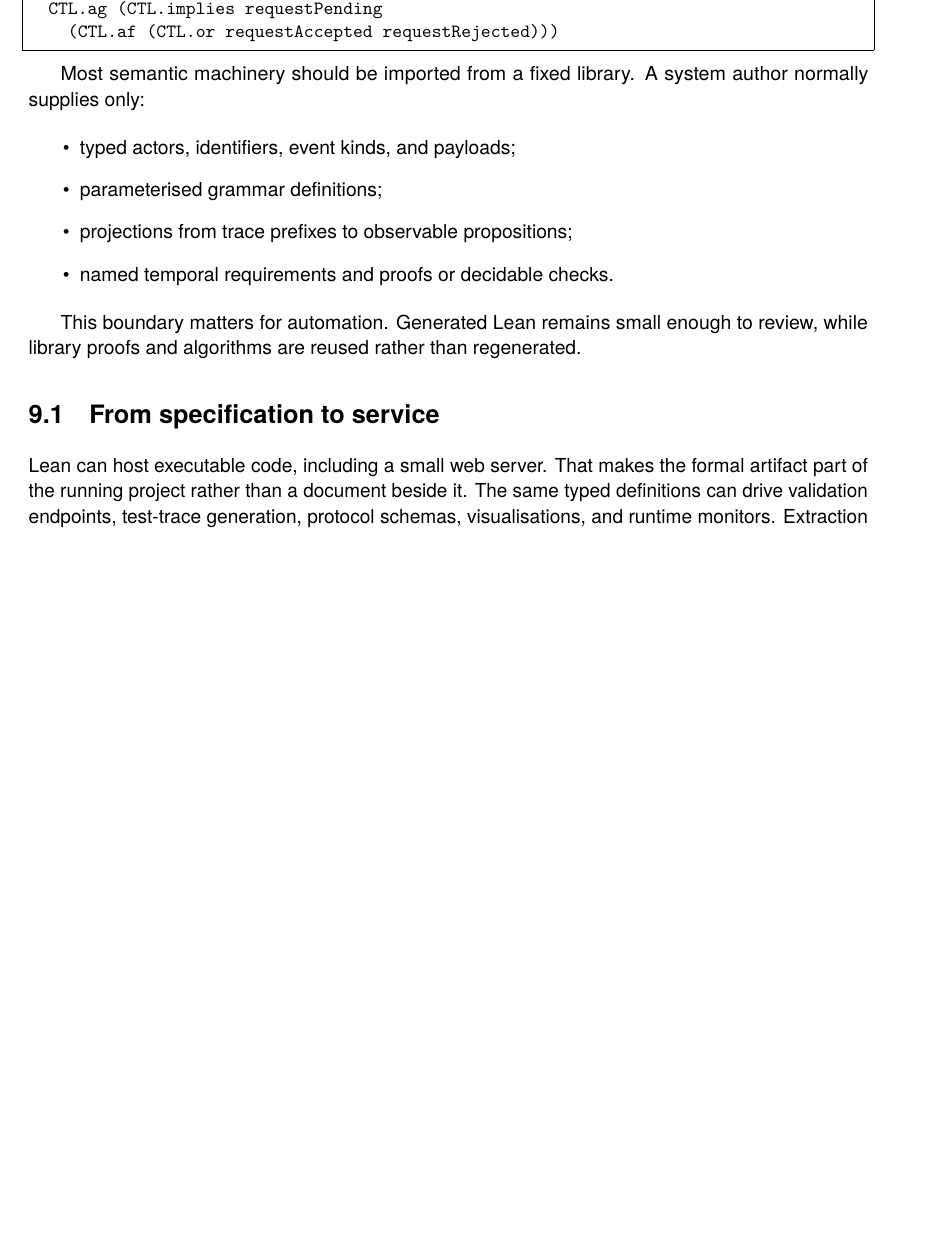
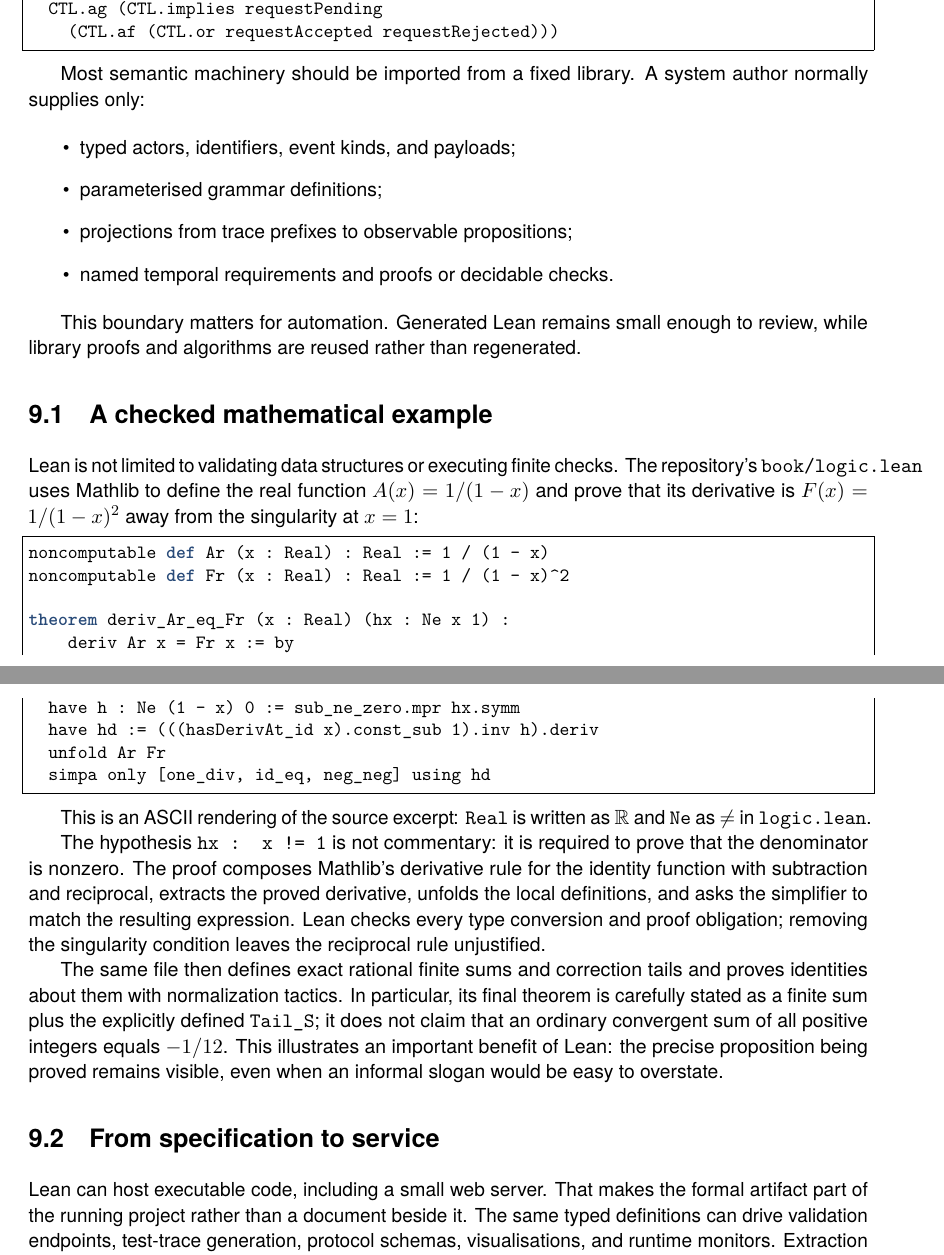
Before and after one commit to rfielding/leanFM, a LaTeX thesis (book/main.tex, which reads book/chapters/lean-rendering.tex): part of page 60 of 74 before the commit and two parts of pages 60 and 61 of 75 after it, the two joined at a grey line, cut so that both start at the same text, the shorter picture padded with empty space. Compiled offline with pdfLaTeX.

Commit message:
add in a lean example

```diff
--- a/book/chapters/lean-rendering.tex
+++ b/book/chapters/lean-rendering.tex
@@ -29,6 +29,43 @@ normally supplies only:
 This boundary matters for automation. Generated Lean remains small enough to
 review, while library proofs and algorithms are reused rather than regenerated.
 
+\section{A checked mathematical example}
+
+Lean is not limited to validating data structures or executing finite checks.
+The repository's \texttt{book/logic.lean} uses Mathlib to define the real
+function $A(x)=1/(1-x)$ and prove that its derivative is
+$F(x)=1/(1-x)^2$ away from the singularity at $x=1$:
+
+\begin{lstlisting}
+noncomputable def Ar (x : Real) : Real := 1 / (1 - x)
+noncomputable def Fr (x : Real) : Real := 1 / (1 - x)^2
+
+theorem deriv_Ar_eq_Fr (x : Real) (hx : Ne x 1) :
+    deriv Ar x = Fr x := by
+  have h : Ne (1 - x) 0 := sub_ne_zero.mpr hx.symm
+  have hd := (((hasDerivAt_id x).const_sub 1).inv h).deriv
+  unfold Ar Fr
+  simpa only [one_div, id_eq, neg_neg] using hd
+\end{lstlisting}
+
+This is an ASCII rendering of the source excerpt: \texttt{Real} is written as
+$\mathbb{R}$ and \texttt{Ne} as $\ne$ in \texttt{logic.lean}.
+
+The hypothesis \texttt{hx : x != 1} is not commentary: it is required to prove
+that the denominator is nonzero. The proof composes Mathlib's derivative rule
+for the identity function with subtraction and reciprocal, extracts the proved
+derivative, unfolds the local definitions, and asks the simplifier to match the
+resulting expression. Lean checks every type conversion and proof obligation;
+removing the singularity condition leaves the reciprocal rule unjustified.
+
+The same file then defines exact rational finite sums and correction tails and
+proves identities about them with normalization tactics. In particular, its
+final theorem is carefully stated as a finite sum plus the explicitly defined
+\texttt{Tail\_S}; it does not claim that an ordinary convergent sum of all
+positive integers equals $-1/12$. This illustrates an important benefit of Lean:
+the precise proposition being proved remains visible, even when an informal
+slogan would be easy to overstate.
+
 \section{From specification to service}
 
 Lean can host executable code, including a small web server. That makes the formal
```
Also changed, not shown: book/main.pdf, 1 other file.
